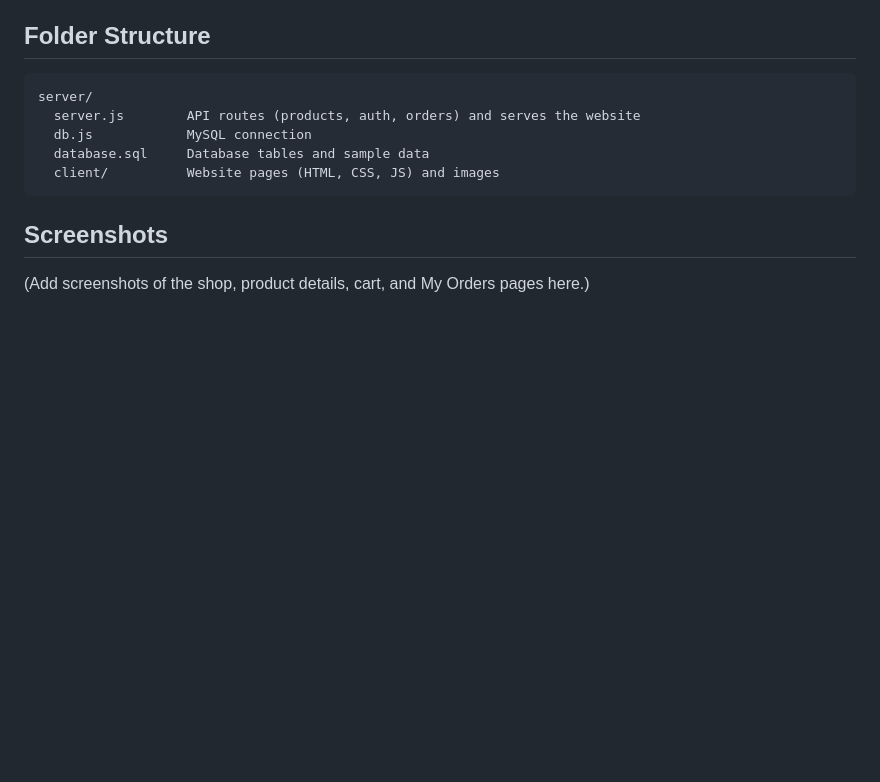
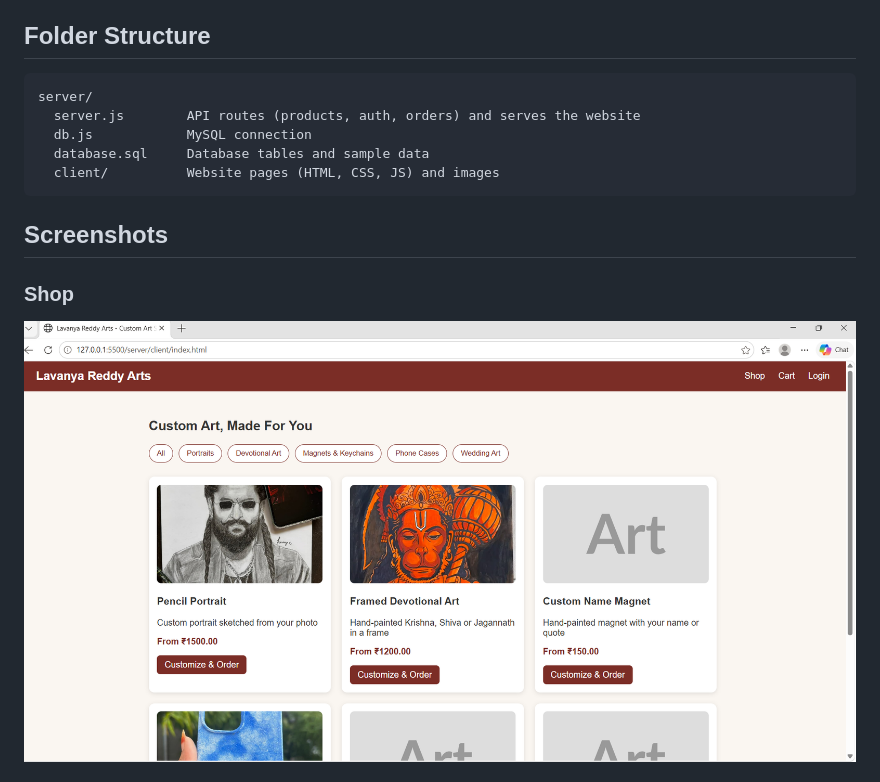
Before and after one commit to rohithratna/lavanya-reddy-arts-store, a Markdown page: README.md, the part around the change printed below. GitHub-like rendering; pictures changed too: screenshots/shop.png (added); blank space fills up the shorter version.

Commit message:
Add screenshots, rename orders.js

````diff
--- a/README.md
+++ b/README.md
@@ -41,5 +41,6 @@ server/
 ```
 
 ## Screenshots
-(Add screenshots of the shop, product details, cart, and My Orders pages here.)
+### Shop
+![Shop](screenshots/shop.png)
 
````
Also changed, not shown: other parts of README.md (+11 -0 lines), screenshots/cart.png (added), screenshots/hashed-passwords.png (added), screenshots/orders.png (added), screenshots/product.png (added), 2 other files.
